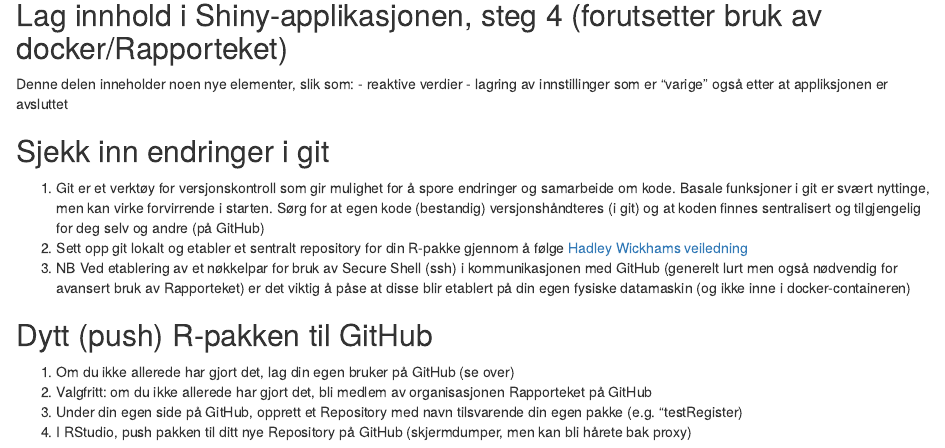
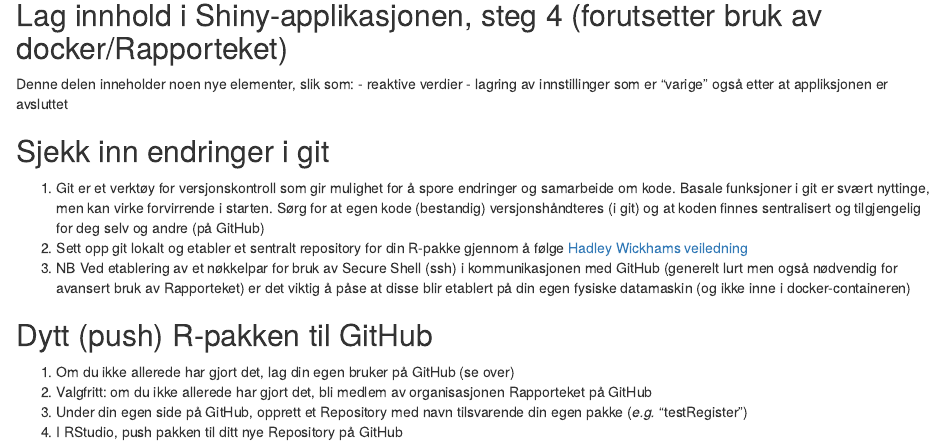
Before and after one commit to lenaringstado/SoknadNSMoppg, an R Markdown document (inst/veiledning.Rmd): the page in a window 1100 px wide, from 1640 px down. Rendered offline with R 4.5, knitr and Pandoc, with nearby package versions.

Commit message:
minor corrections

```diff
--- a/inst/veiledning.Rmd
+++ b/inst/veiledning.Rmd
@@ -80,5 +80,5 @@ Denne delen inneholder noen nye elementer, slik som:
 ## Dytt (push) R-pakken til GitHub
 1. Om du ikke allerede har gjort det, lag din egen bruker på GitHub (se over)
 1. Valgfritt: om du ikke allerede har gjort det, bli medlem av organisasjonen Rapporteket på GitHub
-1. Under din egen side på GitHub, opprett et Repository med navn tilsvarende din egen pakke (e.g. "testRegister)
-1. I RStudio, push pakken til ditt nye Repository på GitHub (skjermdumper, men kan bli hårete bak proxy)
+1. Under din egen side på GitHub, opprett et Repository med navn tilsvarende din egen pakke (_e.g._ "testRegister")
+1. I RStudio, push pakken til ditt nye Repository på GitHub
```
Also changed, not shown: README.md.
